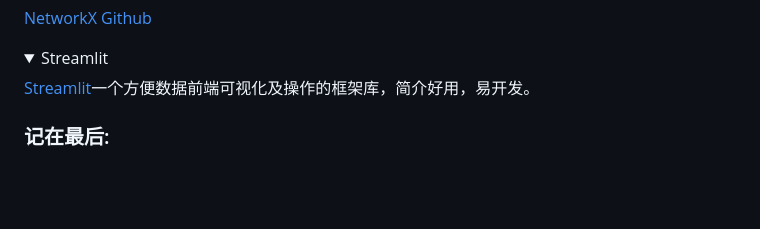
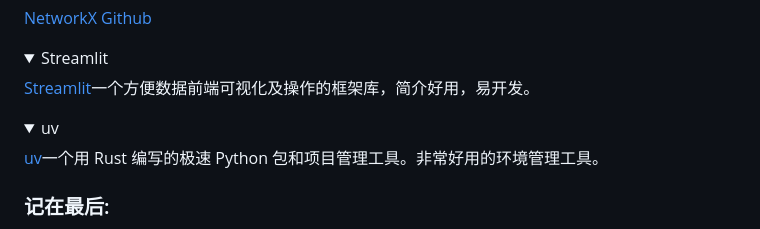
Before and after one commit to zhangxige/Python-UseFul, a Markdown page: README.md, the part around the change. GitHub-like rendering; blank space fills up the shorter version.

Commit message:
daily commit

```diff
--- a/README.md
+++ b/README.md
@@ -260,6 +260,12 @@ NetworkX是一个用Python语言开发的库，它提供了丰富的工具，用
 [Streamlit](https://docs.streamlit.io/)一个方便数据前端可视化及操作的框架库，简介好用，易开发。
 </details>
 
+<details open>
+<summary>uv</summary>
+
+[uv](https://uv.doczh.com/)一个用 Rust 编写的极速 Python 包和项目管理工具。非常好用的环境管理工具。
+</details>
+
 ### 记在最后:
 - 项目代码管理：以 git 方式管理，同步代码更方便。[git代码至Github](https://blog.csdn.net/qq_24990383/article/details/127608245 "CSDN")
 - 关于[markdown](https://www.markdownguide.org/ "markdown官网")：.md 是一个很方便的结构说明文档，项目说明中需要采用。
```
